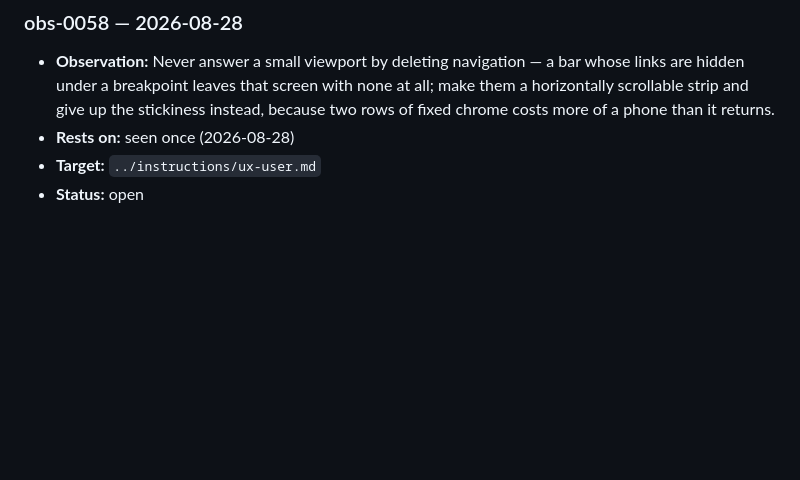
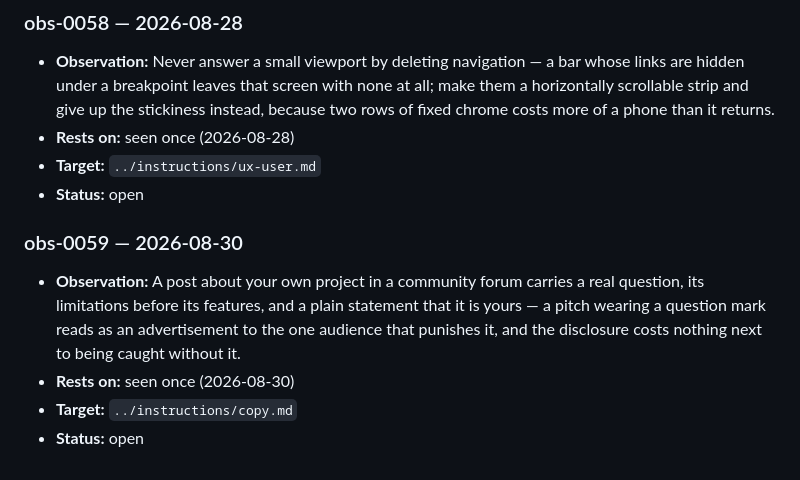
Before and after one commit to DhavalW/nerdbrain, a Markdown page: memory/observations.md, the part around the change. Drawn GitHub-style; blank space fills up the shorter version.

Commit message:
Ledger: a project post in a community forum carries a real question
obs-0059. Came out of drafting a Reddit post asking people to fork and
try this: a pitch under a question flair reads as an advertisement to
the one audience that punishes it, so the question has to be real, the
limitations go before the features, and you say it is yours.

Co-Authored-By: Claude Opus 5 <noreply@anthropic.com>
Claude-Session: https://claude.ai/code/session_01LFtEw43qnp4Kmz7iqimP8X

```diff
--- a/memory/observations.md
+++ b/memory/observations.md
@@ -378,3 +378,12 @@ starting state, not a broken one.
 - **Rests on:** seen once (2026-08-28)
 - **Target:** `../instructions/ux-user.md`
 - **Status:** open
+
+### obs-0059 — 2026-08-30
+- **Observation:** A post about your own project in a community forum carries a real
+  question, its limitations before its features, and a plain statement that it is yours —
+  a pitch wearing a question mark reads as an advertisement to the one audience that
+  punishes it, and the disclosure costs nothing next to being caught without it.
+- **Rests on:** seen once (2026-08-30)
+- **Target:** `../instructions/copy.md`
+- **Status:** open
```
